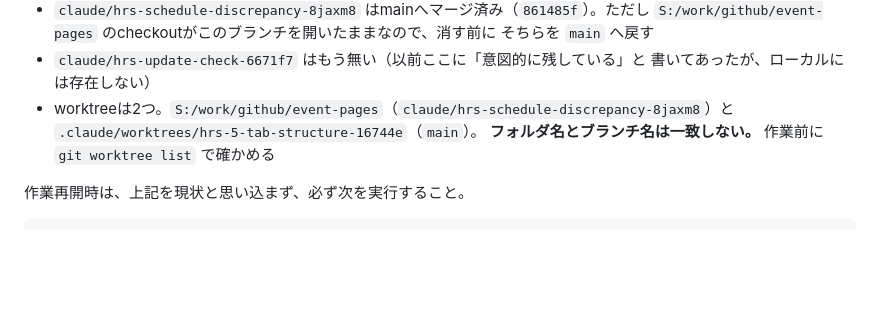
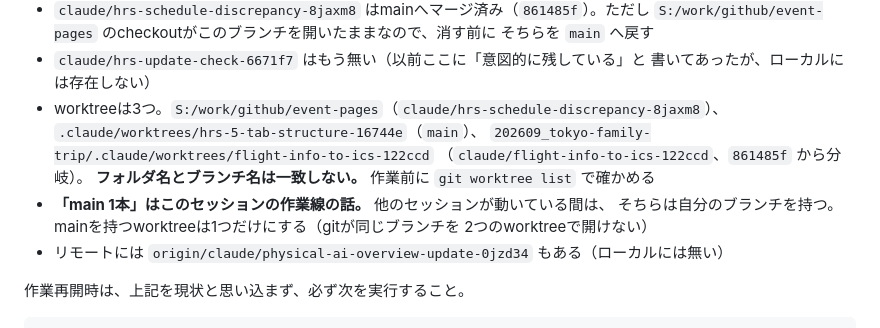
Before and after one commit to tkshmrkm/event-pages, a Markdown page: WORK_STATUS.md, the part around the change. Rendered like a GitHub page; blank space fills up the shorter version.

Commit message:
Record the third worktree that appeared during the cleanup
ブランチを畳んでいる間に 202609_tokyo-family-trip 側のworktreeが増えていた。
「worktreeは2つ」と書いた直後に3つになったので直す。あわせて「main 1本」が
このセッションの作業線の話であることを明記した。他のセッションが動いている間は
そちらは自分のブランチを持つ。

Co-Authored-By: Claude Opus 5 <noreply@anthropic.com>

```diff
--- a/WORK_STATUS.md
+++ b/WORK_STATUS.md
@@ -52,9 +52,15 @@ PC保存までを一続きで支える。
   そちらを `main` へ戻す
 - `claude/hrs-update-check-6671f7` はもう無い（以前ここに「意図的に残している」と
   書いてあったが、ローカルには存在しない）
-- worktreeは2つ。`S:/work/github/event-pages`（`claude/hrs-schedule-discrepancy-8jaxm8`）と
-  `.claude/worktrees/hrs-5-tab-structure-16744e`（`main`）。
+- worktreeは3つ。`S:/work/github/event-pages`（`claude/hrs-schedule-discrepancy-8jaxm8`）、
+  `.claude/worktrees/hrs-5-tab-structure-16744e`（`main`）、
+  `202609_tokyo-family-trip/.claude/worktrees/flight-info-to-ics-122ccd`
+  （`claude/flight-info-to-ics-122ccd`、`861485f` から分岐）。
   **フォルダ名とブランチ名は一致しない。** 作業前に `git worktree list` で確かめる
+- **「main 1本」はこのセッションの作業線の話。** 他のセッションが動いている間は、
+  そちらは自分のブランチを持つ。mainを持つworktreeは1つだけにする（gitが同じブランチを
+  2つのworktreeで開けない）
+- リモートには `origin/claude/physical-ai-overview-update-0jzd34` もある（ローカルには無い）
 
 作業再開時は、上記を現状と思い込まず、必ず次を実行すること。
 
```
